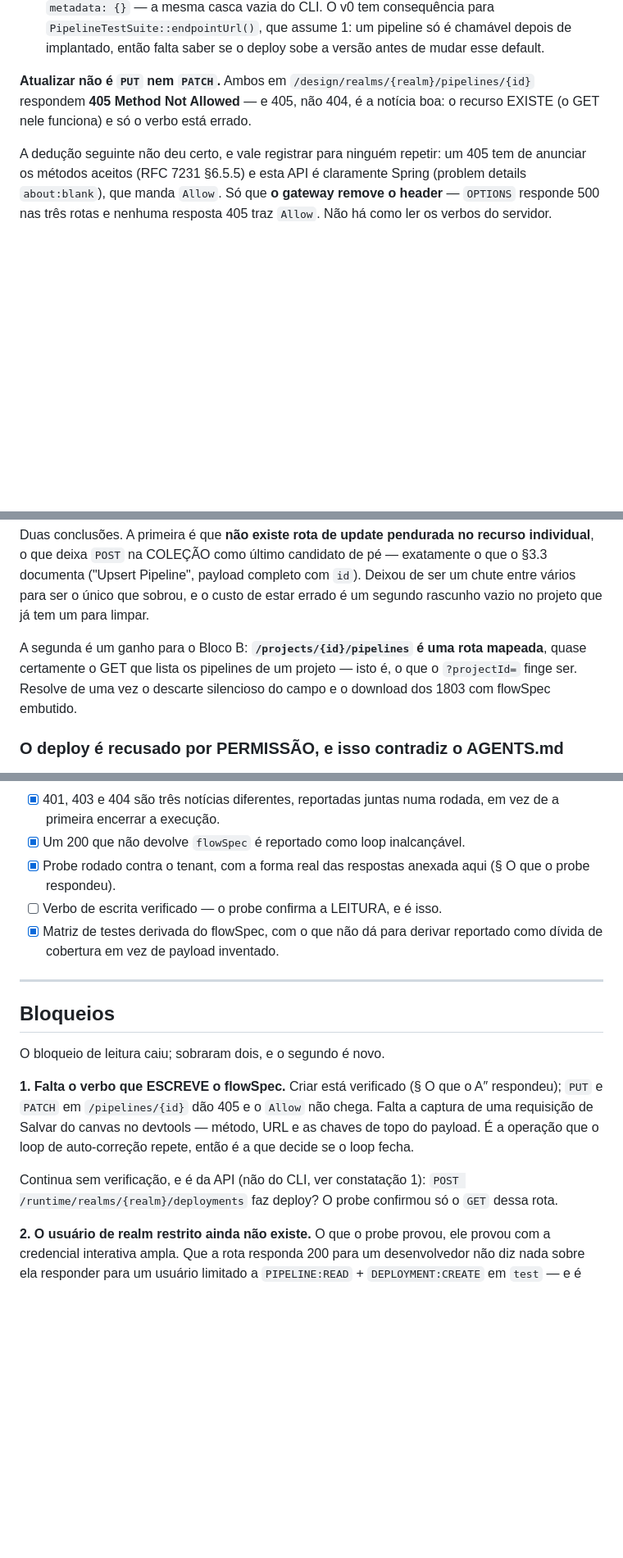
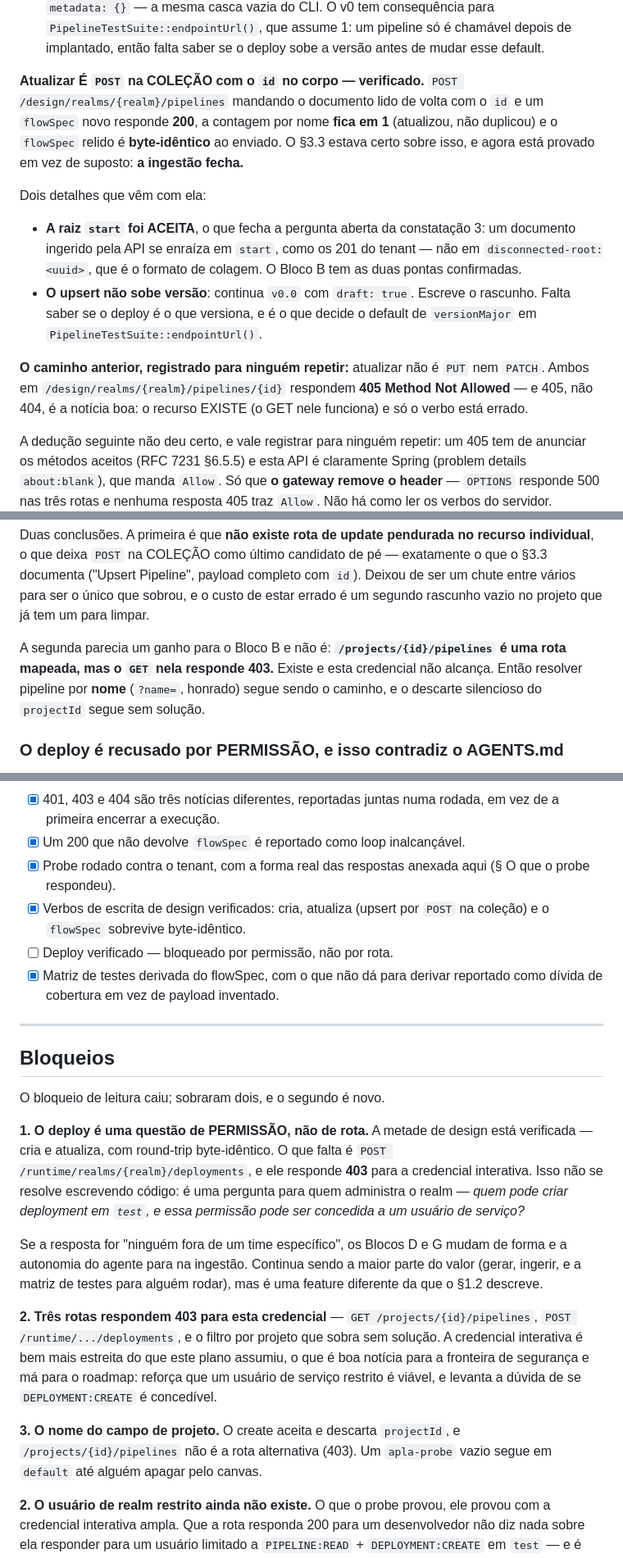
Before and after one commit to aleksandrkopelevitch/inventario-solucoes, a Markdown page: docs/apla-fase-1.md, 3 parts joined by grey strips. Shown at 82% size. Drawn GitHub-style; blank space fills up the shorter version.

Commit message:
Ingestion closes: POST on the collection with an id is the upsert
Sending the read-back document with its `id` and a new flowSpec to
POST /design/realms/{realm}/pipelines answers 200, leaves the count of
pipelines by that name at 1 — so it updated rather than duplicated — and the
flowSpec reads back byte-identical to what was sent. §3.3 was right about this,
and it is now proved rather than assumed. Every step of the lifecycle after
generation has a verified write path except the deploy.

Two details come with it. The `start` root was accepted, which settles the
question finding 3 left open: a document ingested through the API roots at
`start`, like all 201 in the tenant, not at the `disconnected-root:<uuid>` the
generator emits for pasting — so phase B has both ends confirmed and the mode
flag has something real to switch between. And the upsert writes the draft
without bumping the version: still v0.0, draft true. Whether deploying is what
versions a pipeline is what decides the versionMajor default in
PipelineTestSuite::endpointUrl().

One apparent gain turned out not to be. /projects/{id}/pipelines is a mapped
route — the 405 on POST proved that — but GET on it answers 403. It exists and
this credential cannot reach it, so resolving a pipeline by name stays the way,
and the silently discarded projectId stays unsolved.

Which leaves the deployment as a permission question rather than a routing one,
and that is now the larger blocker: it cannot be answered by writing code. Three
routes answer 403 for the interactive credential, so it is considerably narrower
than this plan assumed — good news for the security boundary, since it makes a
restricted service user plainly feasible, and bad news for the roadmap, because
it raises whether DEPLOYMENT:CREATE is grantable at all. If it is not, blocks D
and G change shape and the agent's autonomy stops at ingestion: still most of
the value, but a different feature from the one §1.2 describes.

Co-Authored-By: Claude Opus 5 (1M context) <noreply@anthropic.com>

```diff
--- a/docs/apla-fase-1.md
+++ b/docs/apla-fase-1.md
@@ -277,7 +277,25 @@ Duas coisas da resposta que o Bloco B tem de respeitar:
   pipeline só é chamável depois de implantado, então falta saber se o deploy
   sobe a versão antes de mudar esse default.
 
-**Atualizar não é `PUT` nem `PATCH`.** Ambos em
+**Atualizar É `POST` na COLEÇÃO com o `id` no corpo — verificado.**
+`POST /design/realms/{realm}/pipelines` mandando o documento lido de volta com
+o `id` e um `flowSpec` novo responde **200**, a contagem por nome **fica em 1**
+(atualizou, não duplicou) e o `flowSpec` relido é **byte-idêntico** ao enviado.
+O §3.3 estava certo sobre isso, e agora está provado em vez de suposto: **a
+ingestão fecha.**
+
+Dois detalhes que vêm com ela:
+
+- **A raiz `start` foi ACEITA**, o que fecha a pergunta aberta da constatação 3:
+  um documento ingerido pela API se enraíza em `start`, como os 201 do tenant —
+  não em `disconnected-root:<uuid>`, que é o formato de colagem. O Bloco B tem
+  as duas pontas confirmadas.
+- **O upsert não sobe versão**: continua `v0.0` com `draft: true`. Escreve o
+  rascunho. Falta saber se o deploy é o que versiona, e é o que decide o default
+  de `versionMajor` em `PipelineTestSuite::endpointUrl()`.
+
+**O caminho anterior, registrado para ninguém repetir:** atualizar não é `PUT`
+nem `PATCH`. Ambos em
 `/design/realms/{realm}/pipelines/{id}` respondem **405 Method Not Allowed** —
 e 405, não 404, é a notícia boa: o recurso EXISTE (o GET nele funciona) e só o
 verbo está errado.
@@ -307,10 +325,10 @@ recurso individual**, o que deixa `POST` na COLEÇÃO como último candidato de
 custo de estar errado é um segundo rascunho vazio no projeto que já tem um para
 limpar.
 
-A segunda é um ganho para o Bloco B: **`/projects/{id}/pipelines` é uma rota
-mapeada**, quase certamente o GET que lista os pipelines de um projeto — isto é,
-o que o `?projectId=` finge ser. Resolve de uma vez o descarte silencioso do
-campo e o download dos 1803 com flowSpec embutido.
+A segunda parecia um ganho para o Bloco B e não é: **`/projects/{id}/pipelines`
+é uma rota mapeada, mas o `GET` nela responde 403.** Existe e esta credencial
+não alcança. Então resolver pipeline por **nome** (`?name=`, honrado) segue
+sendo o caminho, e o descarte silencioso do `projectId` segue sem solução.
 
 ### O deploy é recusado por PERMISSÃO, e isso contradiz o AGENTS.md
 
@@ -461,7 +479,9 @@ afirmação de conteúdo honesta a partir do documento.
 - [x] Um 200 que não devolve `flowSpec` é reportado como loop inalcançável.
 - [x] Probe rodado contra o tenant, com a forma real das respostas anexada
       aqui (§ O que o probe respondeu).
-- [ ] Verbo de escrita verificado — o probe confirma a LEITURA, e é isso.
+- [x] Verbos de escrita de design verificados: cria, atualiza (upsert por
+      `POST` na coleção) e o `flowSpec` sobrevive byte-idêntico.
+- [ ] Deploy verificado — bloqueado por permissão, não por rota.
 - [x] Matriz de testes derivada do flowSpec, com o que não dá para derivar
       reportado como dívida de cobertura em vez de payload inventado.
 
@@ -471,15 +491,28 @@ afirmação de conteúdo honesta a partir do documento.
 
 O bloqueio de leitura caiu; sobraram dois, e o segundo é novo.
 
-**1. Falta o verbo que ESCREVE o flowSpec.** Criar está verificado (§ O que o
-A″ respondeu); `PUT` e `PATCH` em `/pipelines/{id}` dão 405 e o `Allow` não
-chega. Falta a captura de uma requisição de Salvar do canvas no devtools —
-método, URL e as chaves de topo do payload. É a operação que o loop de
-auto-correção repete, então é a que decide se o loop fecha.
+**1. O deploy é uma questão de PERMISSÃO, não de rota.** A metade de design
+está verificada — cria e atualiza, com round-trip byte-idêntico. O que falta é
+`POST /runtime/realms/{realm}/deployments`, e ele responde **403** para a
+credencial interativa. Isso não se resolve escrevendo código: é uma pergunta
+para quem administra o realm — *quem pode criar deployment em `test`, e essa
+permissão pode ser concedida a um usuário de serviço?*
 
-Continua sem verificação, e é da API (não do CLI, ver constatação 1):
-`POST /runtime/realms/{realm}/deployments` faz deploy? O probe confirmou só o
-`GET` dessa rota.
+Se a resposta for "ninguém fora de um time específico", os Blocos D e G mudam
+de forma e a autonomia do agente para na ingestão. Continua sendo a maior parte
+do valor (gerar, ingerir, e a matriz de testes para alguém rodar), mas é uma
+feature diferente da que o §1.2 descreve.
+
+**2. Três rotas respondem 403 para esta credencial** —
+`GET /projects/{id}/pipelines`, `POST /runtime/.../deployments`, e o filtro por
+projeto que sobra sem solução. A credencial interativa é bem mais estreita do
+que este plano assumiu, o que é boa notícia para a fronteira de segurança e má
+para o roadmap: reforça que um usuário de serviço restrito é viável, e levanta a
+dúvida de se `DEPLOYMENT:CREATE` é concedível.
+
+**3. O nome do campo de projeto.** O create aceita e descarta `projectId`, e
+`/projects/{id}/pipelines` não é a rota alternativa (403). Um `apla-probe` vazio
+segue em `default` até alguém apagar pelo canvas.
 
 **2. O usuário de realm restrito ainda não existe.** O que o probe provou, ele
 provou com a credencial interativa ampla. Que a rota responda 200 para um
```
Also changed, not shown: other parts of docs/apla-fase-1.md (+1 -1 lines).
